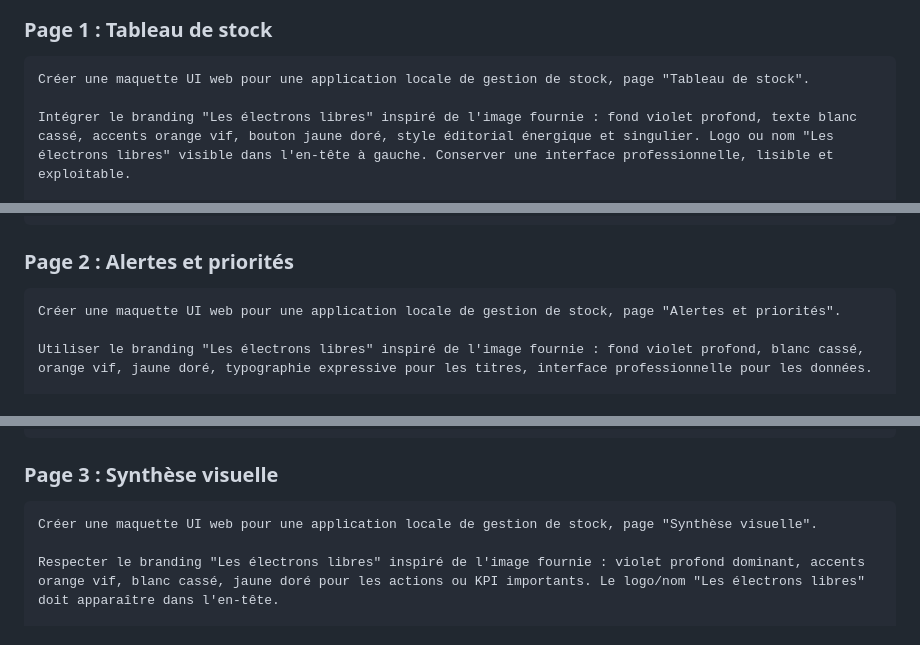
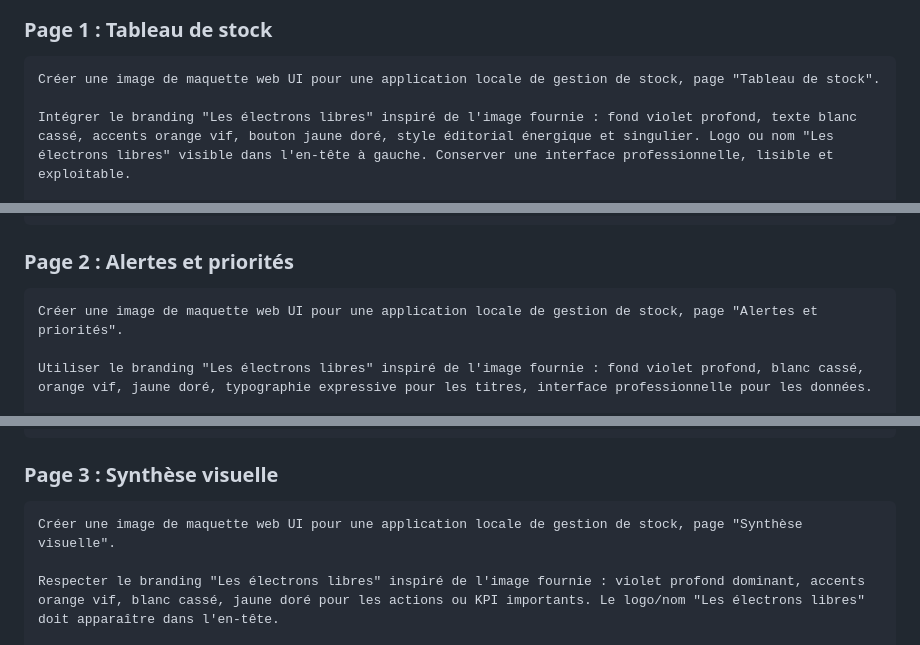
Before and after one commit to lel-media/AI_toolbox, a Markdown page: Faire son application en entreprise avec l’IA/README.md, 3 parts joined by grey strips. Drawn GitHub-style.

Commit message:
Clarify GPT Image mockup prompts

````diff
--- a/Faire son application en entreprise avec l’IA/README.md
+++ b/Faire son application en entreprise avec l’IA/README.md
@@ -162,7 +162,7 @@ Astuce : si vous avez déjà une identité visuelle, envoyez une capture d'écra
 ### Page 1 : Tableau de stock
 
 ```text
-Créer une maquette UI web pour une application locale de gestion de stock, page "Tableau de stock".
+Créer une image de maquette web UI pour une application locale de gestion de stock, page "Tableau de stock".
 
 Intégrer le branding "Les électrons libres" inspiré de l'image fournie : fond violet profond, texte blanc cassé, accents orange vif, bouton jaune doré, style éditorial énergique et singulier. Logo ou nom "Les électrons libres" visible dans l'en-tête à gauche. Conserver une interface professionnelle, lisible et exploitable.
 
@@ -180,7 +180,7 @@ Style : outil métier local, moderne, dense mais clair, aucune donnée réelle,
 ### Page 2 : Alertes et priorités
 
 ```text
-Créer une maquette UI web pour une application locale de gestion de stock, page "Alertes et priorités".
+Créer une image de maquette web UI pour une application locale de gestion de stock, page "Alertes et priorités".
 
 Utiliser le branding "Les électrons libres" inspiré de l'image fournie : fond violet profond, blanc cassé, orange vif, jaune doré, typographie expressive pour les titres, interface professionnelle pour les données.
 
@@ -199,7 +199,7 @@ Style : tableau de bord opérationnel, énergique mais lisible, pas de connexion
 ### Page 3 : Synthèse visuelle
 
 ```text
-Créer une maquette UI web pour une application locale de gestion de stock, page "Synthèse visuelle".
+Créer une image de maquette web UI pour une application locale de gestion de stock, page "Synthèse visuelle".
 
 Respecter le branding "Les électrons libres" inspiré de l'image fournie : violet profond dominant, accents orange vif, blanc cassé, jaune doré pour les actions ou KPI importants. Le logo/nom "Les électrons libres" doit apparaître dans l'en-tête.
 
````
